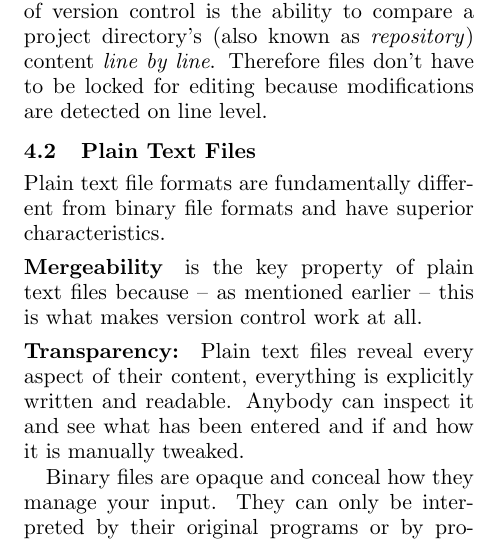
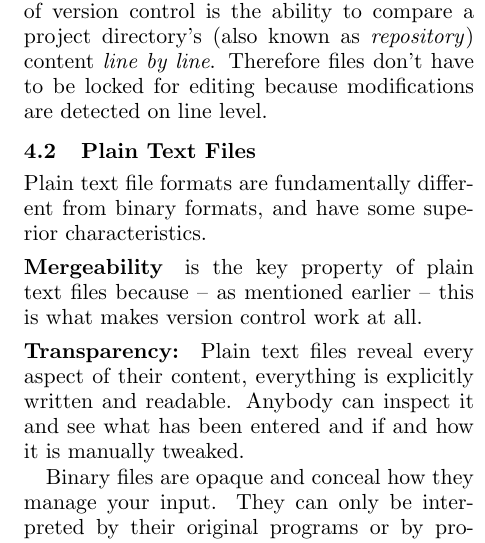
Before and after one commit to uliska/lac2014, a LaTeX paper (submissions/advanced-workflows-for-scholarly-editions.tex): part of one column of page 3 of 7, cut so that both start at the same text. Compiled offline with pdfLaTeX.

Commit message:
plaintext slight rewording

```diff
--- a/submissions/advanced-workflows-for-scholarly-editions.tex
+++ b/submissions/advanced-workflows-for-scholarly-editions.tex
@@ -211,7 +211,8 @@ The foundation of version control is the ability to compare a project directory'
 known as \emph{repository}) content \emph{line by line}. Therefore files don't have to be locked for editing because modifications are detected on line level.
 
 \subsection{Plain Text Files}
-Plain text file formats are fundamentally different from binary file formats and have superior characteristics.
+Plain text file formats are fundamentally different from binary formats,
+and have some superior characteristics.
 
 \paragraph{Mergeability}
 is the key property of plain text files because -- as mentioned earlier -- this is what
```
